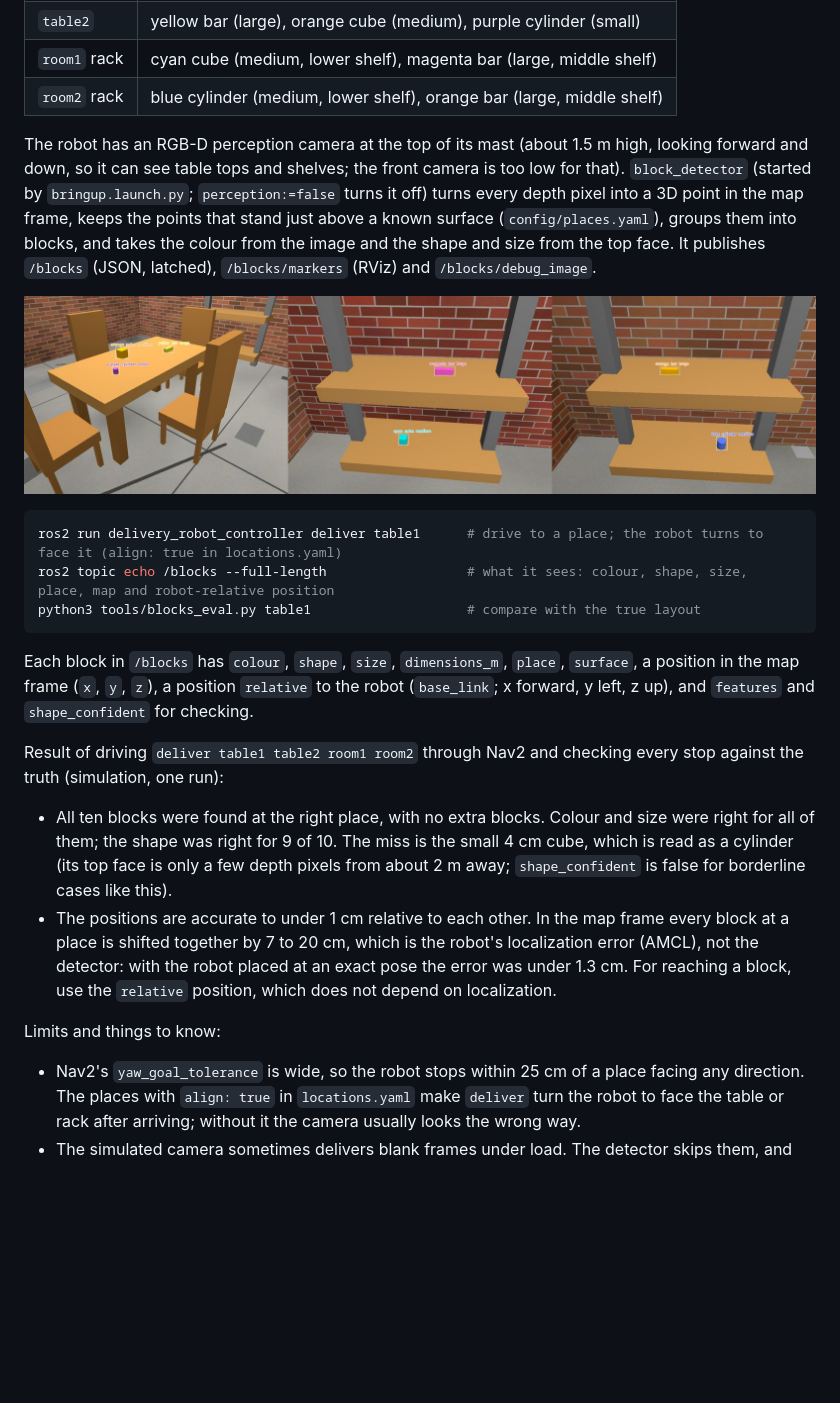
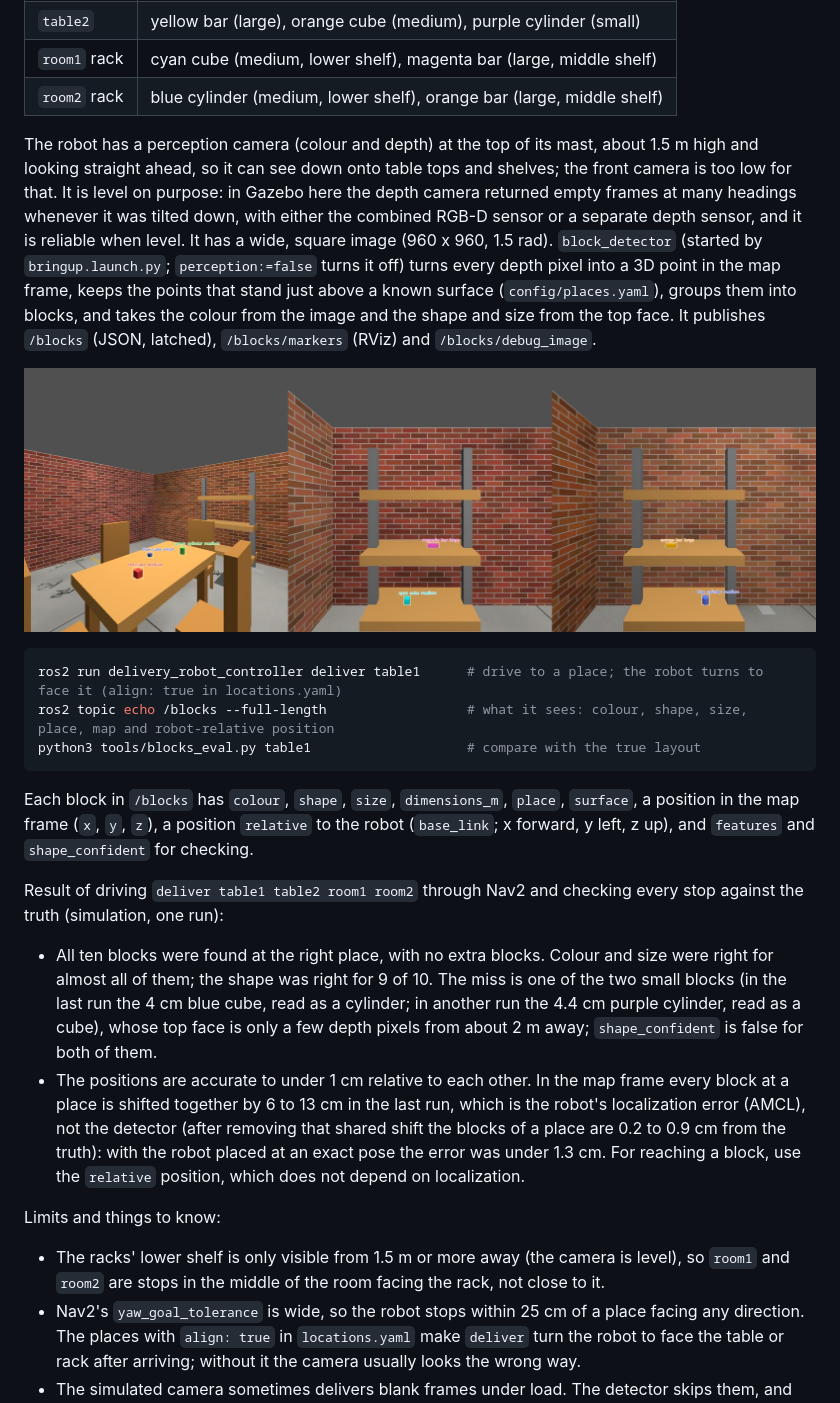
Before and after one commit to Tomraider0722/Delivery_robot, a Markdown page: README.md, the part around one of its changes. Rendered like a GitHub page; pictures changed too: docs/block_detection.jpg; blank space fills up the shorter version.

```diff
--- a/README.md
+++ b/README.md
@@ -162,7 +162,7 @@ Blocks of different shapes and sizes stand on the table tops and on the lower an
 | `room1` rack | cyan cube (medium, lower shelf), magenta bar (large, middle shelf) |
 | `room2` rack | blue cylinder (medium, lower shelf), orange bar (large, middle shelf) |
 
-The robot has an RGB-D perception camera at the top of its mast (about 1.5 m high, looking forward and down, so it can see table tops and shelves; the front camera is too low for that). `block_detector` (started by `bringup.launch.py`; `perception:=false` turns it off) turns every depth pixel into a 3D point in the map frame, keeps the points that stand just above a known surface (`config/places.yaml`), groups them into blocks, and takes the colour from the image and the shape and size from the top face. It publishes `/blocks` (JSON, latched), `/blocks/markers` (RViz) and `/blocks/debug_image`.
+The robot has a perception camera (colour and depth) at the top of its mast, about 1.5 m high and looking straight ahead, so it can see down onto table tops and shelves; the front camera is too low for that. It is level on purpose: in Gazebo here the depth camera returned empty frames at many headings whenever it was tilted down, with either the combined RGB-D sensor or a separate depth sensor, and it is reliable when level. It has a wide, square image (960 x 960, 1.5 rad). `block_detector` (started by `bringup.launch.py`; `perception:=false` turns it off) turns every depth pixel into a 3D point in the map frame, keeps the points that stand just above a known surface (`config/places.yaml`), groups them into blocks, and takes the colour from the image and the shape and size from the top face. It publishes `/blocks` (JSON, latched), `/blocks/markers` (RViz) and `/blocks/debug_image`.
 
 ![Block detection](docs/block_detection.jpg)
 
@@ -176,11 +176,12 @@ Each block in `/blocks` has `colour`, `shape`, `size`, `dimensions_m`, `place`,
 
 Result of driving `deliver table1 table2 room1 room2` through Nav2 and checking every stop against the truth (simulation, one run):
 
-- All ten blocks were found at the right place, with no extra blocks. Colour and size were right for all of them; the shape was right for 9 of 10. The miss is the small 4 cm cube, which is read as a cylinder (its top face is only a few depth pixels from about 2 m away; `shape_confident` is false for borderline cases like this).
-- The positions are accurate to under 1 cm relative to each other. In the map frame every block at a place is shifted together by 7 to 20 cm, which is the robot's localization error (AMCL), not the detector: with the robot placed at an exact pose the error was under 1.3 cm. For reaching a block, use the `relative` position, which does not depend on localization.
+- All ten blocks were found at the right place, with no extra blocks. Colour and size were right for almost all of them; the shape was right for 9 of 10. The miss is one of the two small blocks (in the last run the 4 cm blue cube, read as a cylinder; in another run the 4.4 cm purple cylinder, read as a cube), whose top face is only a few depth pixels from about 2 m away; `shape_confident` is false for both of them.
+- The positions are accurate to under 1 cm relative to each other. In the map frame every block at a place is shifted together by 6 to 13 cm in the last run, which is the robot's localization error (AMCL), not the detector (after removing that shared shift the blocks of a place are 0.2 to 0.9 cm from the truth): with the robot placed at an exact pose the error was under 1.3 cm. For reaching a block, use the `relative` position, which does not depend on localization.
 
 Limits and things to know:
 
+- The racks' lower shelf is only visible from 1.5 m or more away (the camera is level), so `room1` and `room2` are stops in the middle of the room facing the rack, not close to it.
 - Nav2's `yaw_goal_tolerance` is wide, so the robot stops within 25 cm of a place facing any direction. The places with `align: true` in `locations.yaml` make `deliver` turn the robot to face the table or rack after arriving; without it the camera usually looks the wrong way.
 - The simulated camera sometimes delivers blank frames under load. The detector skips them, and publishes a list only after three frames in a row agree, so the list is stable but takes a second or two after a stop.
 - Small blocks (about 4 to 5 cm) seen from 2 m are hard to classify. A closer view, such as an arm's own camera, will do better.
```
Also changed, not shown: other parts of README.md (+14 -0 lines), 12 other files.
